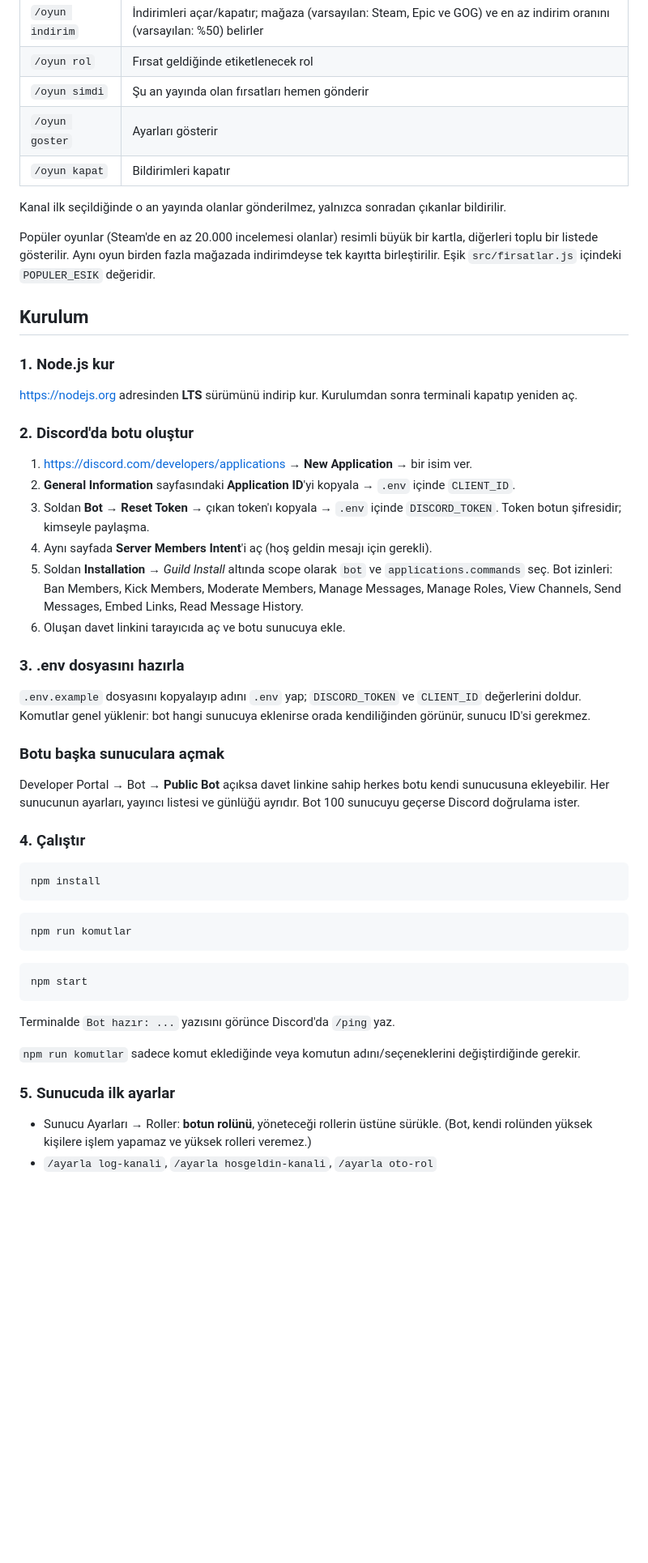
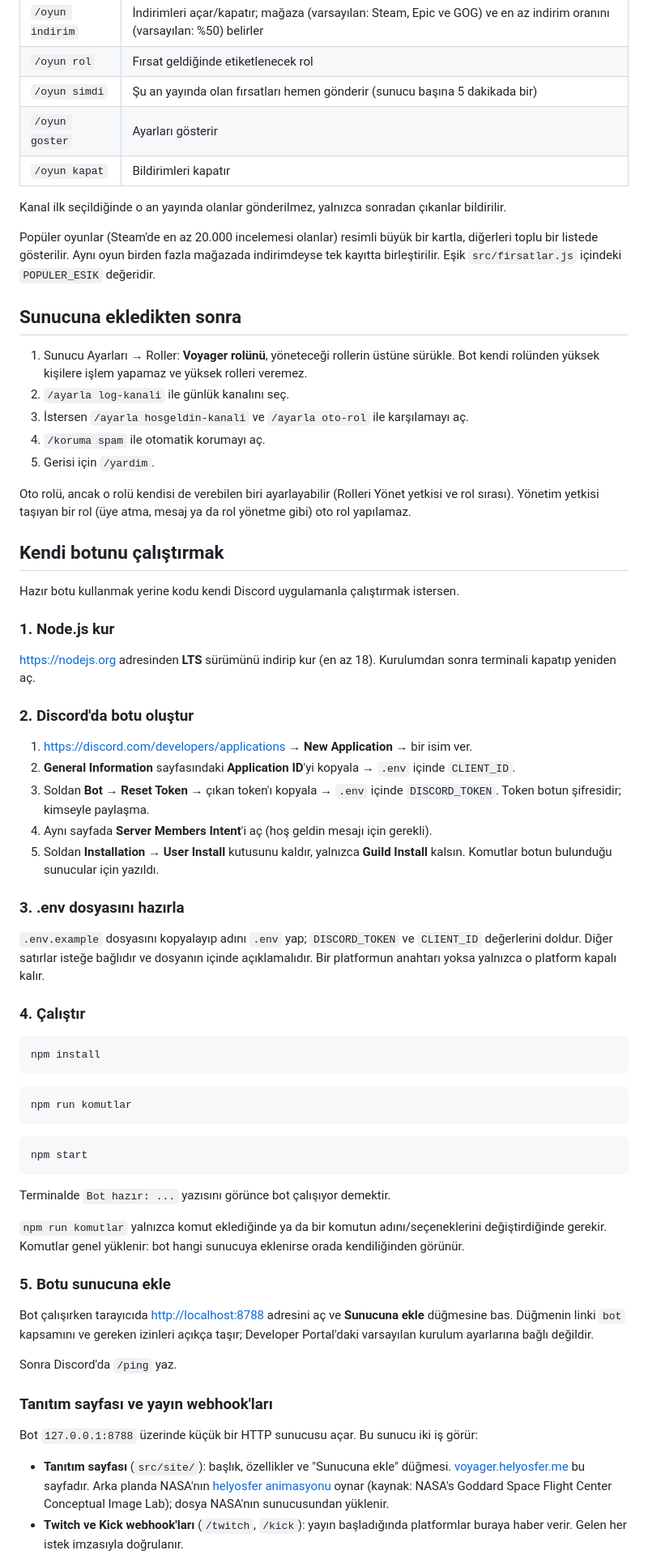
Before and after one commit to Helyosfer/voyager-bot, a Markdown page: README.md, the part around one of its changes. Shown at 81% size. GitHub-like rendering; blank space fills up the shorter version.

Commit message:
README yeniden düzenlendi: site, içindekiler, güncelleme ve güvenlik bölümleri

````diff
--- a/README.md
+++ b/README.md
@@ -119,7 +130,7 @@ Bot 30 dakikada bir bedava oyunları ve mağaza indirimlerini kontrol eder, yeni
 | `/oyun bedava` | Bedava oyunları açar/kapatır; mağaza seçer (varsayılan: Steam, Epic ve GOG) |
 | `/oyun indirim` | İndirimleri açar/kapatır; mağaza (varsayılan: Steam, Epic ve GOG) ve en az indirim oranını (varsayılan: %50) belirler |
 | `/oyun rol` | Fırsat geldiğinde etiketlenecek rol |
-| `/oyun simdi` | Şu an yayında olan fırsatları hemen gönderir |
+| `/oyun simdi` | Şu an yayında olan fırsatları hemen gönderir (sunucu başına 5 dakikada bir) |
 | `/oyun goster` | Ayarları gösterir |
 | `/oyun kapat` | Bildirimleri kapatır |
 
@@ -129,11 +140,25 @@ Popüler oyunlar (Steam'de en az 20.000 incelemesi olanlar) resimli büyük bir
 listede gösterilir. Aynı oyun birden fazla mağazada indirimdeyse tek kayıtta birleştirilir. Eşik
 `src/firsatlar.js` içindeki `POPULER_ESIK` değeridir.
 
-## Kurulum
+## Sunucuna ekledikten sonra
+
+1. Sunucu Ayarları → Roller: **Voyager rolünü**, yöneteceği rollerin üstüne sürükle. Bot kendi rolünden yüksek
+   kişilere işlem yapamaz ve yüksek rolleri veremez.
+2. `/ayarla log-kanali` ile günlük kanalını seç.
+3. İstersen `/ayarla hosgeldin-kanali` ve `/ayarla oto-rol` ile karşılamayı aç.
+4. `/koruma spam` ile otomatik korumayı aç.
+5. Gerisi için `/yardim`.
+
+Oto rolü, ancak o rolü kendisi de verebilen biri ayarlayabilir (Rolleri Yönet yetkisi ve rol sırası). Yönetim
+yetkisi taşıyan bir rol (üye atma, mesaj ya da rol yönetme gibi) oto rol yapılamaz.
+
+## Kendi botunu çalıştırmak
+
+Hazır botu kullanmak yerine kodu kendi Discord uygulamanla çalıştırmak istersen.
 
 ### 1. Node.js kur
 
-<https://nodejs.org> adresinden **LTS** sürümünü indirip kur. Kurulumdan sonra terminali kapatıp yeniden aç.
+<https://nodejs.org> adresinden **LTS** sürümünü indirip kur (en az 18). Kurulumdan sonra terminali kapatıp yeniden aç.
 
 ### 2. Discord'da botu oluştur
 
@@ -142,20 +167,14 @@ listede gösterilir. Aynı oyun birden fazla mağazada indirimdeyse tek kayıtta
 3. Soldan **Bot** → **Reset Token** → çıkan token'ı kopyala → `.env` içinde `DISCORD_TOKEN`.
    Token botun şifresidir; kimseyle paylaşma.
 4. Aynı sayfada **Server Members Intent**'i aç (hoş geldin mesajı için gerekli).
-5. Soldan **Installation** → *Guild Install* altında scope olarak `bot` ve `applications.commands` seç.
-   Bot izinleri: Ban Members, Kick Members, Moderate Members, Manage Messages, Manage Roles,
-   View Channels, Send Messages, Embed Links, Read Message History.
-6. Oluşan davet linkini tarayıcıda aç ve botu sunucuya ekle.
+5. Soldan **Installation** → **User Install** kutusunu kaldır, yalnızca **Guild Install** kalsın. Komutlar botun
+   bulunduğu sunucular için yazıldı.
 
 ### 3. .env dosyasını hazırla
 
 `.env.example` dosyasını kopyalayıp adını `.env` yap; `DISCORD_TOKEN` ve `CLIENT_ID` değerlerini doldur.
-Komutlar genel yüklenir: bot hangi sunucuya eklenirse orada kendiliğinden görünür, sunucu ID'si gerekmez.
-
-### Botu başka sunuculara açmak
-
-Developer Portal → Bot → **Public Bot** açıksa davet linkine sahip herkes botu kendi sunucusuna ekleyebilir.
-Her sunucunun ayarları, yayıncı listesi ve günlüğü ayrıdır. Bot 100 sunucuyu geçerse Discord doğrulama ister.
+Diğer satırlar isteğe bağlıdır ve dosyanın içinde açıklamalıdır. Bir platformun anahtarı yoksa yalnızca o
+platform kapalı kalır.
 
 ### 4. Çalıştır
 
@@ -171,12 +190,26 @@ npm run komutlar
 npm start
 ```
 
-Terminalde `Bot hazır: ...` yazısını görünce Discord'da `/ping` yaz.
+Terminalde `Bot hazır: ...` yazısını görünce bot çalışıyor demektir.
 
-`npm run komutlar` sadece komut eklediğinde veya komutun adını/seçeneklerini değiştirdiğinde gerekir.
+`npm run komutlar` yalnızca komut eklediğinde ya da bir komutun adını/seçeneklerini değiştirdiğinde gerekir.
+Komutlar genel yüklenir: bot hangi sunucuya eklenirse orada kendiliğinden görünür.
 
-### 5. Sunucuda ilk ayarlar
+### 5. Botu sunucuna ekle
 
-- Sunucu Ayarları → Roller: **botun rolünü**, yöneteceği rollerin üstüne sürükle.
-  (Bot, kendi rolünden yüksek kişilere işlem yapamaz ve yüksek rolleri veremez.)
-- `/ayarla log-kanali`, `/ayarla hosgeldin-kanali`, `/ayarla oto-rol`
+Bot çalışırken tarayıcıda <http://localhost:8788> adresini aç ve **Sunucuna ekle** düğmesine bas. Düğmenin linki
+`bot` kapsamını ve gereken izinleri açıkça taşır; Developer Portal'daki varsayılan kurulum ayarlarına bağlı değildir.
+
+Sonra Discord'da `/ping` yaz.
+
+### Tanıtım sayfası ve yayın webhook'ları
+
+Bot `127.0.0.1:8788` üzerinde küçük bir HTTP sunucusu açar. Bu sunucu iki iş görür:
+
+- **Tanıtım sayfası** (`src/site/`): başlık, özellikler ve "Sunucuna ekle" düğmesi.
+  [voyager.helyosfer.me](https://voyager.helyosfer.me) bu sayfadır. Arka planda NASA'nın
+  [helyosfer animasyonu](https://svs.gsfc.nasa.gov/20363) oynar (kaynak: NASA's Goddard Space Flight Center
+  Conceptual Image Lab); dosya NASA'nın sunucusundan yüklenir.
+- **Twitch ve Kick webhook'ları** (`/twitch`, `/kick`): yayın başladığında platformlar buraya haber verir.
+  Gelen her istek imzasıyla doğrulanır.
+
````
Also changed, not shown: other parts of README.md (+111 -35 lines).
